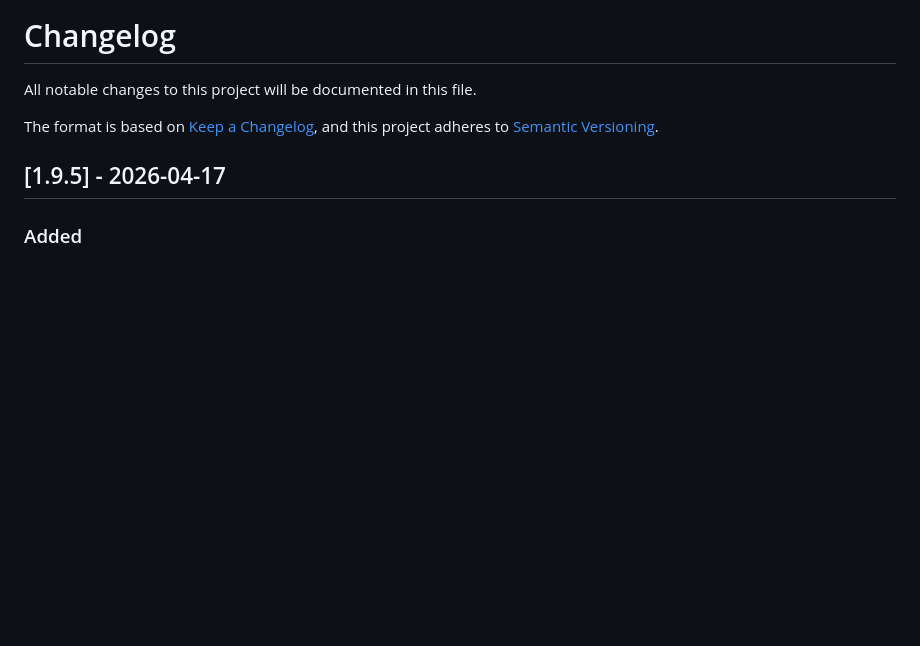
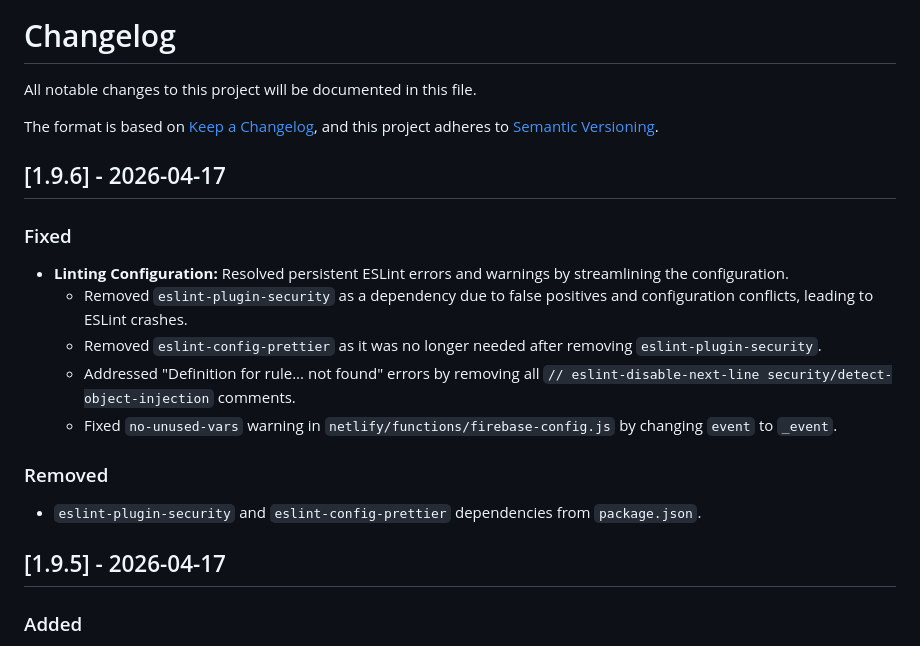
Before and after one commit to KnowOneActual/BB_Website, a Markdown page: CHANGELOG.md, the part around the change. GitHub-like rendering; blank space fills up the shorter version.

```diff
--- a/CHANGELOG.md
+++ b/CHANGELOG.md
@@ -3,6 +3,18 @@
 All notable changes to this project will be documented in this file.
 
 The format is based on [Keep a Changelog](https://keepachangelog.com/en/1.0.0/), and this project adheres to [Semantic Versioning](https://semver.org/spec/v2.0.0.html).
+
+## [1.9.6] - 2026-04-17
+
+### Fixed
+- **Linting Configuration:** Resolved persistent ESLint errors and warnings by streamlining the configuration.
+  - Removed `eslint-plugin-security` as a dependency due to false positives and configuration conflicts, leading to ESLint crashes.
+  - Removed `eslint-config-prettier` as it was no longer needed after removing `eslint-plugin-security`.
+  - Addressed "Definition for rule... not found" errors by removing all `// eslint-disable-next-line security/detect-object-injection` comments.
+  - Fixed `no-unused-vars` warning in `netlify/functions/firebase-config.js` by changing `event` to `_event`.
+
+### Removed
+- `eslint-plugin-security` and `eslint-config-prettier` dependencies from `package.json`.
 
 ## [1.9.5] - 2026-04-17
 
```
Also changed, not shown: securitylog.md (+26 -0 lines).
